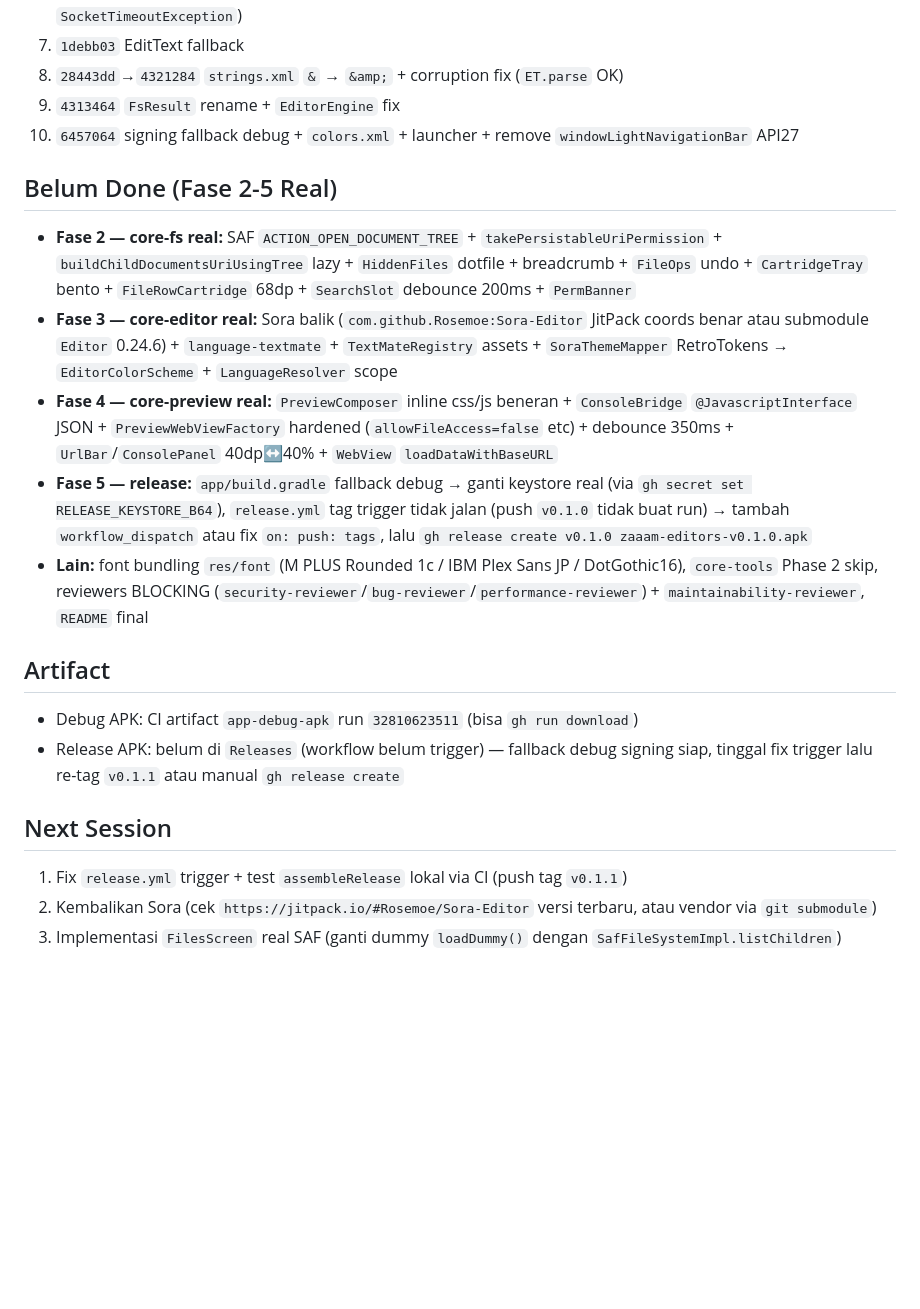
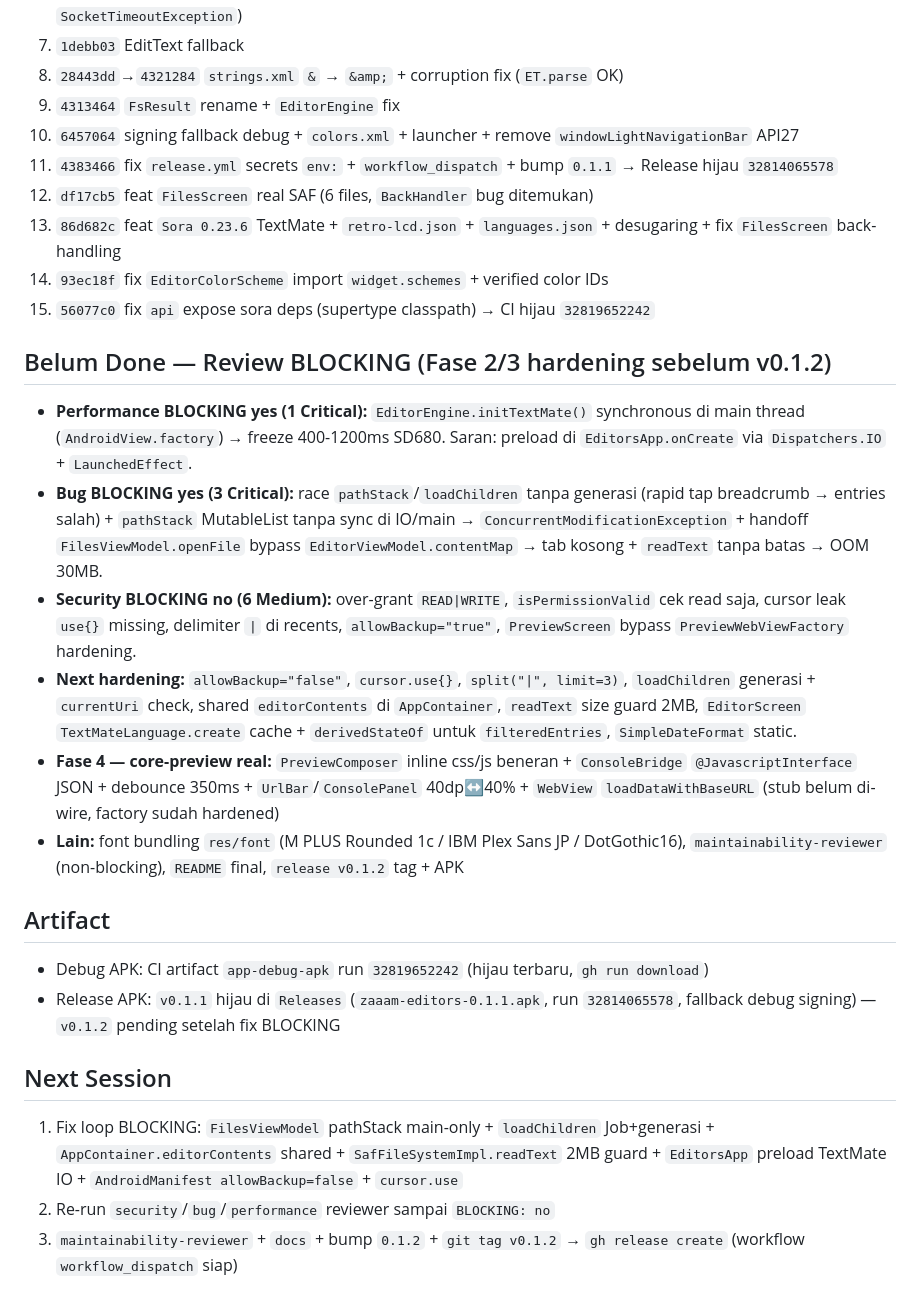
Before and after one commit to az925-crypto/Editors, a Markdown page: PROGRESS.md, the part around one of its changes. Rendered like a GitHub page; blank space fills up the shorter version.

Commit message:
docs: update PROGRESS.md — SAF+Sora done, CI green 56077c0, 2/3 BLOCKING yes pending fix loop, next v0.1.2

```diff
--- a/PROGRESS.md
+++ b/PROGRESS.md
@@ -29,19 +30,25 @@
 8. `28443dd`→`4321284` `strings.xml` `&` → `&amp;` + corruption fix (`ET.parse` OK)
 9. `4313464` `FsResult` rename + `EditorEngine` fix
 10. `6457064` signing fallback debug + `colors.xml` + launcher + remove `windowLightNavigationBar` API27
+11. `4383466` fix `release.yml` secrets `env:` + `workflow_dispatch` + bump `0.1.1` → Release hijau `32814065578`
+12. `df17cb5` feat `FilesScreen` real SAF (6 files, `BackHandler` bug ditemukan)
+13. `86d682c` feat `Sora 0.23.6` TextMate + `retro-lcd.json` + `languages.json` + desugaring + fix `FilesScreen` back-handling
+14. `93ec18f` fix `EditorColorScheme` import `widget.schemes` + verified color IDs
+15. `56077c0` fix `api` expose sora deps (supertype classpath) → CI hijau `32819652242`
 
-## Belum Done (Fase 2-5 Real)
-- **Fase 2 — core-fs real:** SAF `ACTION_OPEN_DOCUMENT_TREE` + `takePersistableUriPermission` + `buildChildDocumentsUriUsingTree` lazy + `HiddenFiles` dotfile + breadcrumb + `FileOps` undo + `CartridgeTray` bento + `FileRowCartridge` 68dp + `SearchSlot` debounce 200ms + `PermBanner`
-- **Fase 3 — core-editor real:** Sora balik (`com.github.Rosemoe:Sora-Editor` JitPack coords benar atau submodule `Editor` 0.24.6) + `language-textmate` + `TextMateRegistry` assets + `SoraThemeMapper` RetroTokens → `EditorColorScheme` + `LanguageResolver` scope
-- **Fase 4 — core-preview real:** `PreviewComposer` inline css/js beneran + `ConsoleBridge` `@JavascriptInterface` JSON + `PreviewWebViewFactory` hardened (`allowFileAccess=false` etc) + debounce 350ms + `UrlBar`/`ConsolePanel` 40dp↔40% + `WebView` `loadDataWithBaseURL`
-- **Fase 5 — release:** `app/build.gradle` fallback debug → ganti keystore real (via `gh secret set RELEASE_KEYSTORE_B64`), `release.yml` tag trigger tidak jalan (push `v0.1.0` tidak buat run) → tambah `workflow_dispatch` atau fix `on: push: tags`, lalu `gh release create v0.1.0 zaaam-editors-v0.1.0.apk`
-- **Lain:** font bundling `res/font` (M PLUS Rounded 1c / IBM Plex Sans JP / DotGothic16), `core-tools` Phase 2 skip, reviewers BLOCKING (`security-reviewer`/`bug-reviewer`/`performance-reviewer`) + `maintainability-reviewer`, `README` final
+## Belum Done — Review BLOCKING (Fase 2/3 hardening sebelum v0.1.2)
+- **Performance BLOCKING yes (1 Critical):** `EditorEngine.initTextMate()` synchronous di main thread (`AndroidView.factory`) → freeze 400-1200ms SD680. Saran: preload di `EditorsApp.onCreate` via `Dispatchers.IO` + `LaunchedEffect`.
+- **Bug BLOCKING yes (3 Critical):** race `pathStack`/`loadChildren` tanpa generasi (rapid tap breadcrumb → entries salah) + `pathStack` MutableList tanpa sync di IO/main → `ConcurrentModificationException` + handoff `FilesViewModel.openFile` bypass `EditorViewModel.contentMap` → tab kosong + `readText` tanpa batas → OOM 30MB.
+- **Security BLOCKING no (6 Medium):** over-grant `READ|WRITE`, `isPermissionValid` cek read saja, cursor leak `use{}` missing, delimiter `|` di recents, `allowBackup="true"`, `PreviewScreen` bypass `PreviewWebViewFactory` hardening.
+- **Next hardening:** `allowBackup="false"`, `cursor.use{}`, `split("|", limit=3)`, `loadChildren` generasi + `currentUri` check, shared `editorContents` di `AppContainer`, `readText` size guard 2MB, `EditorScreen` `TextMateLanguage.create` cache + `derivedStateOf` untuk `filteredEntries`, `SimpleDateFormat` static.
+- **Fase 4 — core-preview real:** `PreviewComposer` inline css/js beneran + `ConsoleBridge` `@JavascriptInterface` JSON + debounce 350ms + `UrlBar`/`ConsolePanel` 40dp↔40% + `WebView` `loadDataWithBaseURL` (stub belum di-wire, factory sudah hardened)
+- **Lain:** font bundling `res/font` (M PLUS Rounded 1c / IBM Plex Sans JP / DotGothic16), `maintainability-reviewer` (non-blocking), `README` final, `release v0.1.2` tag + APK
 
 ## Artifact
-- Debug APK: CI artifact `app-debug-apk` run `32810623511` (bisa `gh run download`)
-- Release APK: belum di `Releases` (workflow belum trigger) — fallback debug signing siap, tinggal fix trigger lalu re-tag `v0.1.1` atau manual `gh release create`
+- Debug APK: CI artifact `app-debug-apk` run `32819652242` (hijau terbaru, `gh run download`)
+- Release APK: `v0.1.1` hijau di `Releases` (`zaaam-editors-0.1.1.apk`, run `32814065578`, fallback debug signing) — `v0.1.2` pending setelah fix BLOCKING
 
 ## Next Session
-1. Fix `release.yml` trigger + test `assembleRelease` lokal via CI (push tag `v0.1.1`)
-2. Kembalikan Sora (cek `https://jitpack.io/#Rosemoe/Sora-Editor` versi terbaru, atau vendor via `git submodule`)
-3. Implementasi `FilesScreen` real SAF (ganti dummy `loadDummy()` dengan `SafFileSystemImpl.listChildren`)
+1. Fix loop BLOCKING: `FilesViewModel` pathStack main-only + `loadChildren` Job+generasi + `AppContainer.editorContents` shared + `SafFileSystemImpl.readText` 2MB guard + `EditorsApp` preload TextMate IO + `AndroidManifest allowBackup=false` + `cursor.use`
+2. Re-run `security`/`bug`/`performance` reviewer sampai `BLOCKING: no`
+3. `maintainability-reviewer` + `docs` + bump `0.1.2` + `git tag v0.1.2` → `gh release create` (workflow `workflow_dispatch` siap)
```
Also changed, not shown: other parts of PROGRESS.md (+11 -10 lines).
